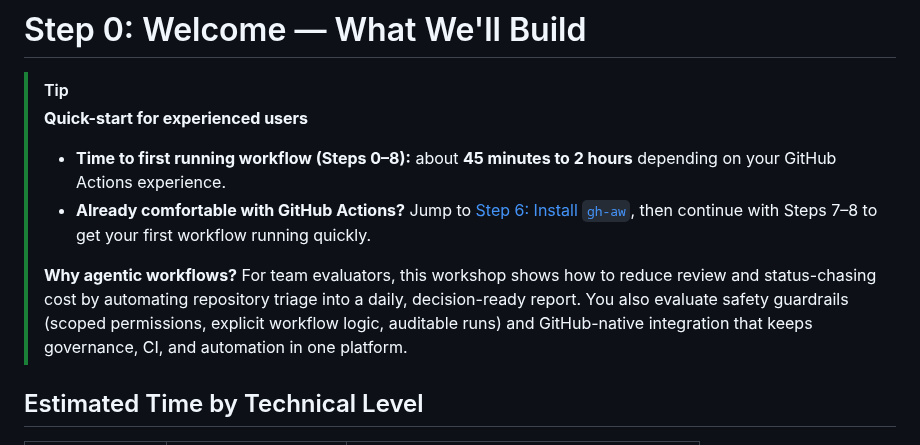
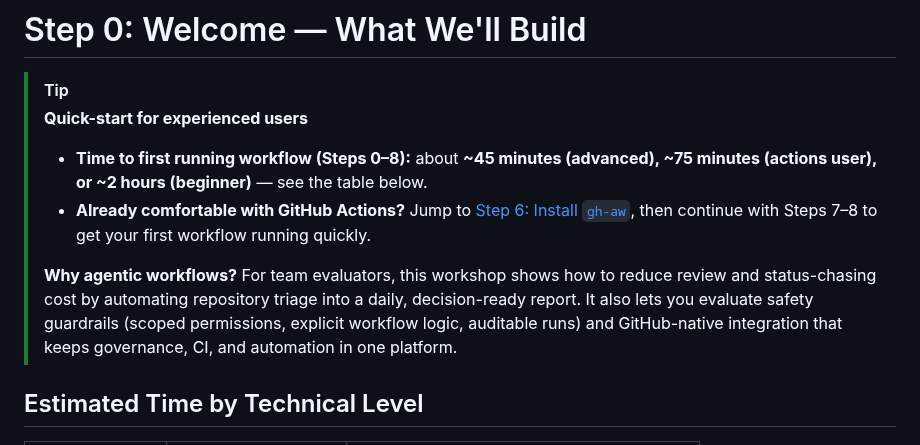
Before and after one commit to githubnext/gh-aw-workshop, a Markdown page: workshop/00-welcome.md, the part around the change. GitHub-like rendering.

Commit message:
docs: clarify Step 0 fast-track estimates
Co-authored-by: pelikhan <4175913+pelikhan@users.noreply.github.com>

```diff
--- a/workshop/00-welcome.md
+++ b/workshop/00-welcome.md
@@ -2,10 +2,10 @@
 
 > [!TIP]
 > **Quick-start for experienced users**
-> - **Time to first running workflow (Steps 0–8):** about **45 minutes to 2 hours** depending on your GitHub Actions experience.
+> - **Time to first running workflow (Steps 0–8):** about **~45 minutes (advanced), ~75 minutes (actions user), or ~2 hours (beginner)** — see the table below.
 > - **Already comfortable with GitHub Actions?** Jump to [Step 6: Install `gh-aw`](06-install-gh-aw.md), then continue with Steps 7–8 to get your first workflow running quickly.
 >
-> **Why agentic workflows?** For team evaluators, this workshop shows how to reduce review and status-chasing cost by automating repository triage into a daily, decision-ready report. You also evaluate safety guardrails (scoped permissions, explicit workflow logic, auditable runs) and GitHub-native integration that keeps governance, CI, and automation in one platform.
+> **Why agentic workflows?** For team evaluators, this workshop shows how to reduce review and status-chasing cost by automating repository triage into a daily, decision-ready report. It also lets you evaluate safety guardrails (scoped permissions, explicit workflow logic, auditable runs) and GitHub-native integration that keeps governance, CI, and automation in one platform.
 
 ## Estimated Time by Technical Level
 
```
